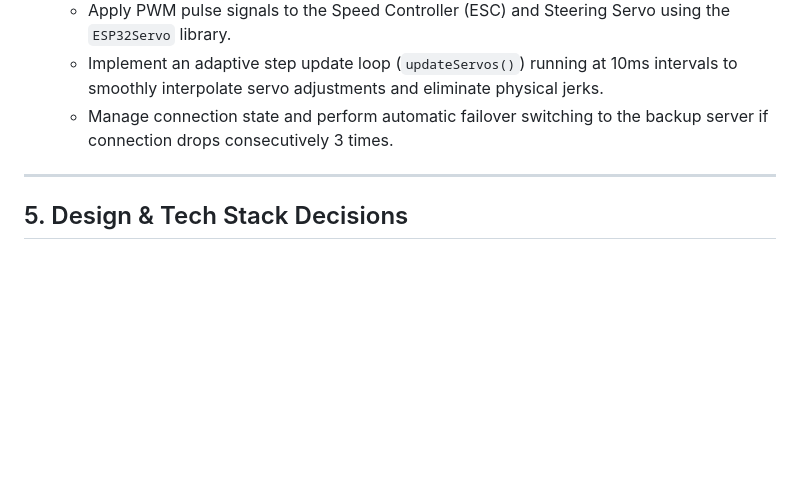
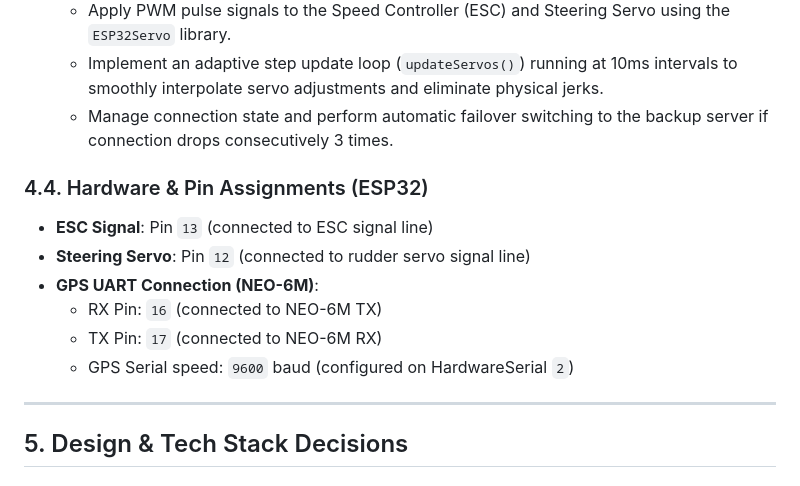
Before and after one commit to TraiNguyenVan/boat-V3, a Markdown page: ARCHITECTURE.md, the part around the change. GitHub-like rendering; blank space fills up the shorter version.

Commit message:
docs: align GPS pin mappings and update ARCHITECTURE.md

```diff
--- a/ARCHITECTURE.md
+++ b/ARCHITECTURE.md
@@ -114,6 +114,14 @@ boat-v3/
   - Implement an adaptive step update loop (`updateServos()`) running at 10ms intervals to smoothly interpolate servo adjustments and eliminate physical jerks.
   - Manage connection state and perform automatic failover switching to the backup server if connection drops consecutively 3 times.
 
+### 4.4. Hardware & Pin Assignments (ESP32)
+- **ESC Signal**: Pin `13` (connected to ESC signal line)
+- **Steering Servo**: Pin `12` (connected to rudder servo signal line)
+- **GPS UART Connection (NEO-6M)**:
+  - RX Pin: `16` (connected to NEO-6M TX)
+  - TX Pin: `17` (connected to NEO-6M RX)
+  - GPS Serial speed: `9600` baud (configured on HardwareSerial `2`)
+
 ---
 
 ## 5. Design & Tech Stack Decisions
```
Also changed, not shown: README.md (+2 -2 lines).
